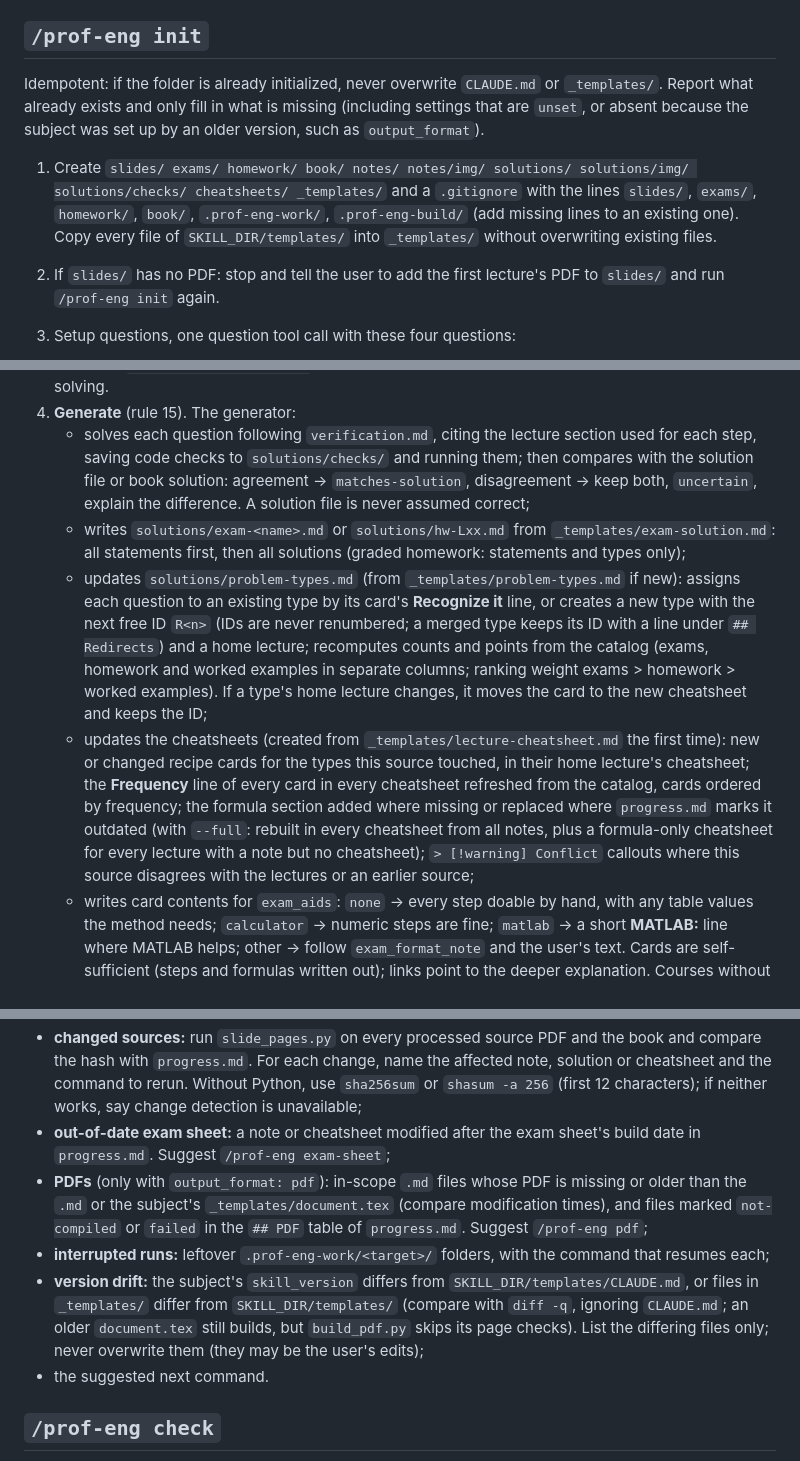
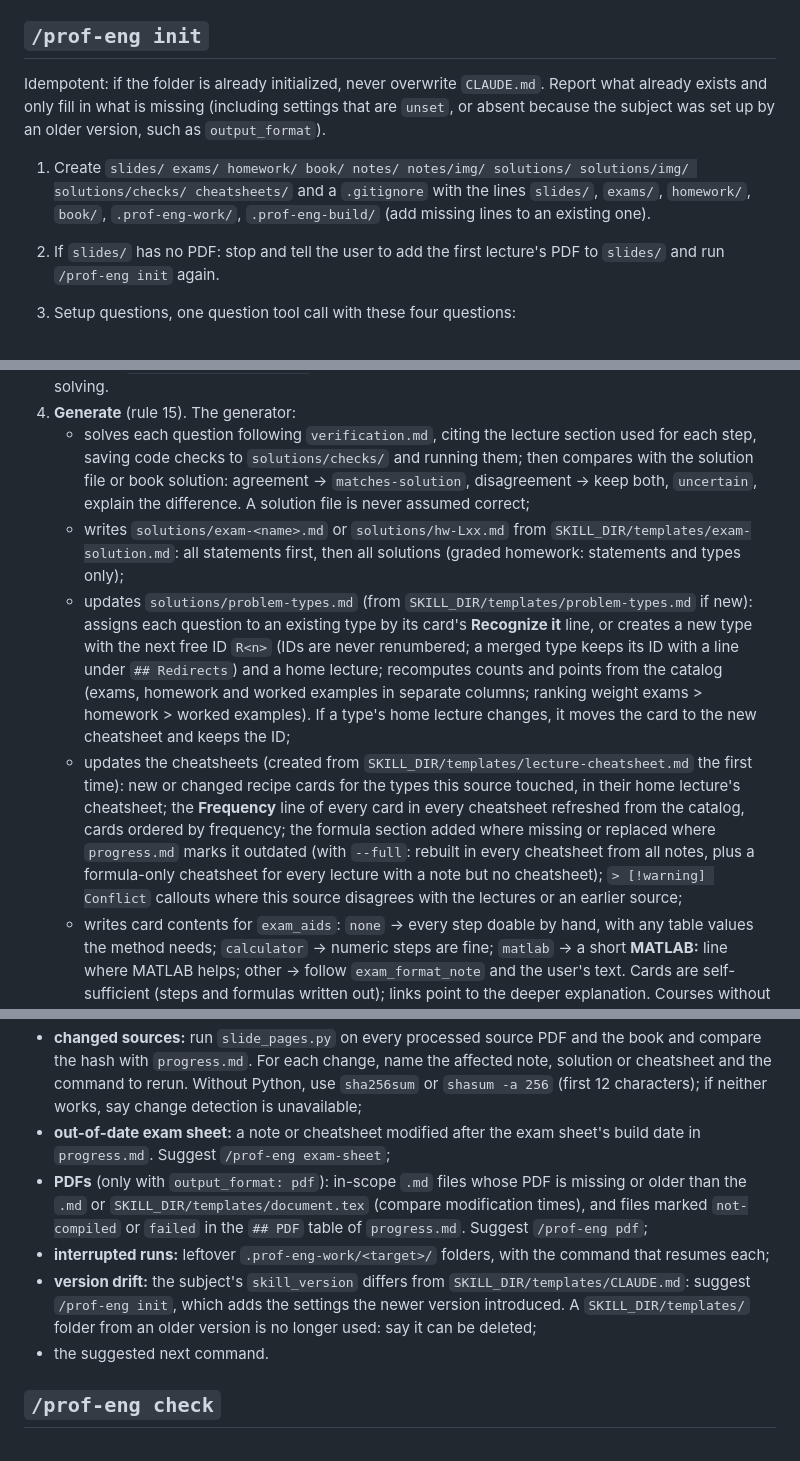
Before and after one commit to teoperic/prof-eng-skill, a Markdown page: skills/prof-eng/SKILL.md, 3 parts joined by grey strips. Drawn GitHub-style.

```diff
--- a/skills/prof-eng/SKILL.md
+++ b/skills/prof-eng/SKILL.md
@@ -64,9 +64,9 @@ The first word of the arguments is the subcommand: `init`, `notes`, `lecture-che
 
 ## `/prof-eng init`
 
-Idempotent: if the folder is already initialized, never overwrite `CLAUDE.md` or `_templates/`. Report what already exists and only fill in what is missing (including settings that are `unset`, or absent because the subject was set up by an older version, such as `output_format`).
+Idempotent: if the folder is already initialized, never overwrite `CLAUDE.md`. Report what already exists and only fill in what is missing (including settings that are `unset`, or absent because the subject was set up by an older version, such as `output_format`).
 
-1. Create `slides/ exams/ homework/ book/ notes/ notes/img/ solutions/ solutions/img/ solutions/checks/ cheatsheets/ _templates/` and a `.gitignore` with the lines `slides/`, `exams/`, `homework/`, `book/`, `.prof-eng-work/`, `.prof-eng-build/` (add missing lines to an existing one). Copy every file of `SKILL_DIR/templates/` into `_templates/` without overwriting existing files.
+1. Create `slides/ exams/ homework/ book/ notes/ notes/img/ solutions/ solutions/img/ solutions/checks/ cheatsheets/` and a `.gitignore` with the lines `slides/`, `exams/`, `homework/`, `book/`, `.prof-eng-work/`, `.prof-eng-build/` (add missing lines to an existing one).
 2. If `slides/` has no PDF: stop and tell the user to add the first lecture's PDF to `slides/` and run `/prof-eng init` again.
 3. Setup questions, one question tool call with these four questions:
    - **Exam rules** "Open or closed book?" (single-select): Fully closed book → `exam_format: closed`; Single-sided A4 sheet of notes → `a4-single`, `page_budget: 1`; Double-sided A4 sheet of notes → `a4-double`, `page_budget: 2`; Fully open book → `open`. "Other" (free text): map it with the user in a follow-up question to one of: no sheet (`closed`), a LaTeX notes sheet (ask paper size and page count → `paper`, `page_budget`, and `a4-single` for 1 page or `a4-double` for 2), or an open-book index (`open`). Store the user's own words in `exam_format_note`.
@@ -122,9 +122,9 @@ Grows the lecture cheatsheets (`cheatsheets/Lxx-cheatsheet.md`) one source at a
 3. **Extract** the source in chunks (rule 8) to `.prof-eng-work/<target>/`: each question with its points, its full statement, and its figures (link the page; render complex figures to `solutions/img/`, rule 5). Write the given values exactly as read next to the page link (the `Given` line). If a question comes from the book and the book contains its solution, extract that solution too (rule 14). For a lecture source, also list the worked examples from the lecture note (they are not rewritten). Read, and keep separate, the matching `exams/<name>-solution.*` file if one exists; the generator compares against it only after solving.
 4. **Generate** (rule 15). The generator:
    - solves each question following `verification.md`, citing the lecture section used for each step, saving code checks to `solutions/checks/` and running them; then compares with the solution file or book solution: agreement → `matches-solution`, disagreement → keep both, `uncertain`, explain the difference. A solution file is never assumed correct;
-   - writes `solutions/exam-<name>.md` or `solutions/hw-Lxx.md` from `_templates/exam-solution.md`: all statements first, then all solutions (graded homework: statements and types only);
-   - updates `solutions/problem-types.md` (from `_templates/problem-types.md` if new): assigns each question to an existing type by its card's **Recognize it** line, or creates a new type with the next free ID `R<n>` (IDs are never renumbered; a merged type keeps its ID with a line under `## Redirects`) and a home lecture; recomputes counts and points from the catalog (exams, homework and worked examples in separate columns; ranking weight exams > homework > worked examples). If a type's home lecture changes, it moves the card to the new cheatsheet and keeps the ID;
-   - updates the cheatsheets (created from `_templates/lecture-cheatsheet.md` the first time): new or changed recipe cards for the types this source touched, in their home lecture's cheatsheet; the **Frequency** line of every card in every cheatsheet refreshed from the catalog, cards ordered by frequency; the formula section added where missing or replaced where `progress.md` marks it outdated (with `--full`: rebuilt in every cheatsheet from all notes, plus a formula-only cheatsheet for every lecture with a note but no cheatsheet); `> [!warning] Conflict` callouts where this source disagrees with the lectures or an earlier source;
+   - writes `solutions/exam-<name>.md` or `solutions/hw-Lxx.md` from `SKILL_DIR/templates/exam-solution.md`: all statements first, then all solutions (graded homework: statements and types only);
+   - updates `solutions/problem-types.md` (from `SKILL_DIR/templates/problem-types.md` if new): assigns each question to an existing type by its card's **Recognize it** line, or creates a new type with the next free ID `R<n>` (IDs are never renumbered; a merged type keeps its ID with a line under `## Redirects`) and a home lecture; recomputes counts and points from the catalog (exams, homework and worked examples in separate columns; ranking weight exams > homework > worked examples). If a type's home lecture changes, it moves the card to the new cheatsheet and keeps the ID;
+   - updates the cheatsheets (created from `SKILL_DIR/templates/lecture-cheatsheet.md` the first time): new or changed recipe cards for the types this source touched, in their home lecture's cheatsheet; the **Frequency** line of every card in every cheatsheet refreshed from the catalog, cards ordered by frequency; the formula section added where missing or replaced where `progress.md` marks it outdated (with `--full`: rebuilt in every cheatsheet from all notes, plus a formula-only cheatsheet for every lecture with a note but no cheatsheet); `> [!warning] Conflict` callouts where this source disagrees with the lectures or an earlier source;
    - writes card contents for `exam_aids`: `none` → every step doable by hand, with any table values the method needs; `calculator` → numeric steps are fine; `matlab` → a short **MATLAB:** line where MATLAB helps; other → follow `exam_format_note` and the user's text. Cards are self-sufficient (steps and formulas written out); links point to the deeper explanation. Courses without past exams get cards from lecture sources, with confidence no higher than `consistent-with-lectures` unless a code check ran, and a frequency line that says "from homework and examples only";
    - rebuilds `## Gaps` in `progress.md` from the catalog: exam topics weak or missing in the notes, lectures without a note, `uncertain` solutions, homework skipped as `graded`.
 5. **Check.** Run `check_links.py .`, then the verifier (rule 15), and fix what they report. Update `progress.md` (source, hash, question count, uncertain count, cheatsheets touched; `Formulas in cheatsheet` per lecture). Build the PDFs (rule 16) of the solution file and of every cheatsheet (every Frequency line was refreshed). Delete `.prof-eng-work/<target>/`.
@@ -155,9 +155,9 @@ Report only; change nothing. Read `progress.md`, `CLAUDE.md`, `00-index.md` and
 - the Gaps section and the warnings from the last checks;
 - **changed sources:** run `slide_pages.py` on every processed source PDF and the book and compare the hash with `progress.md`. For each change, name the affected note, solution or cheatsheet and the command to rerun. Without Python, use `sha256sum` or `shasum -a 256` (first 12 characters); if neither works, say change detection is unavailable;
 - **out-of-date exam sheet:** a note or cheatsheet modified after the exam sheet's build date in `progress.md`. Suggest `/prof-eng exam-sheet`;
-- **PDFs** (only with `output_format: pdf`): in-scope `.md` files whose PDF is missing or older than the `.md` or the subject's `_templates/document.tex` (compare modification times), and files marked `not-compiled` or `failed` in the `## PDF` table of `progress.md`. Suggest `/prof-eng pdf`;
+- **PDFs** (only with `output_format: pdf`): in-scope `.md` files whose PDF is missing or older than the `.md` or `SKILL_DIR/templates/document.tex` (compare modification times), and files marked `not-compiled` or `failed` in the `## PDF` table of `progress.md`. Suggest `/prof-eng pdf`;
 - **interrupted runs:** leftover `.prof-eng-work/<target>/` folders, with the command that resumes each;
-- **version drift:** the subject's `skill_version` differs from `SKILL_DIR/templates/CLAUDE.md`, or files in `_templates/` differ from `SKILL_DIR/templates/` (compare with `diff -q`, ignoring `CLAUDE.md`; an older `document.tex` still builds, but `build_pdf.py` skips its page checks). List the differing files only; never overwrite them (they may be the user's edits);
+- **version drift:** the subject's `skill_version` differs from `SKILL_DIR/templates/CLAUDE.md`: suggest `/prof-eng init`, which adds the settings the newer version introduced. A `SKILL_DIR/templates/` folder from an older version is no longer used: say it can be deleted;
 - the suggested next command.
 
 ## `/prof-eng check`
```
Also changed, not shown: other parts of skills/prof-eng/SKILL.md (+8 -8 lines), README.md (+2 -2 lines), 1 other file.
